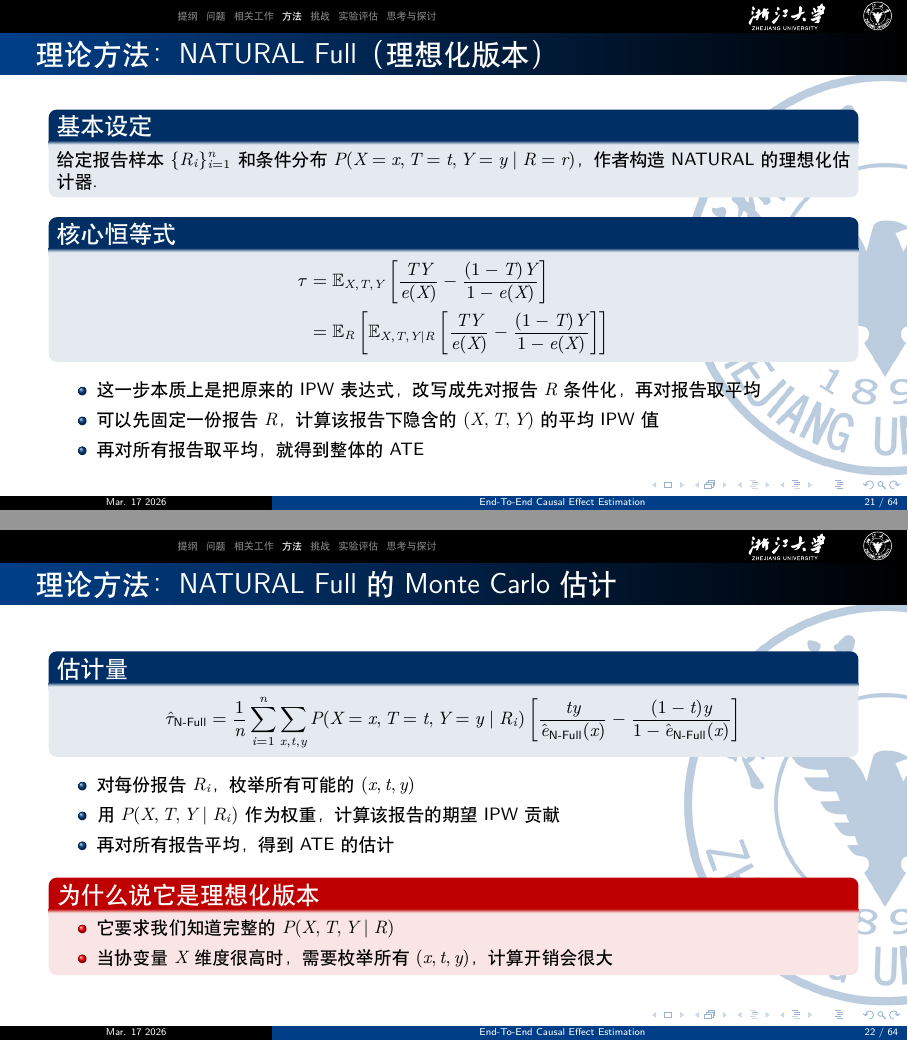
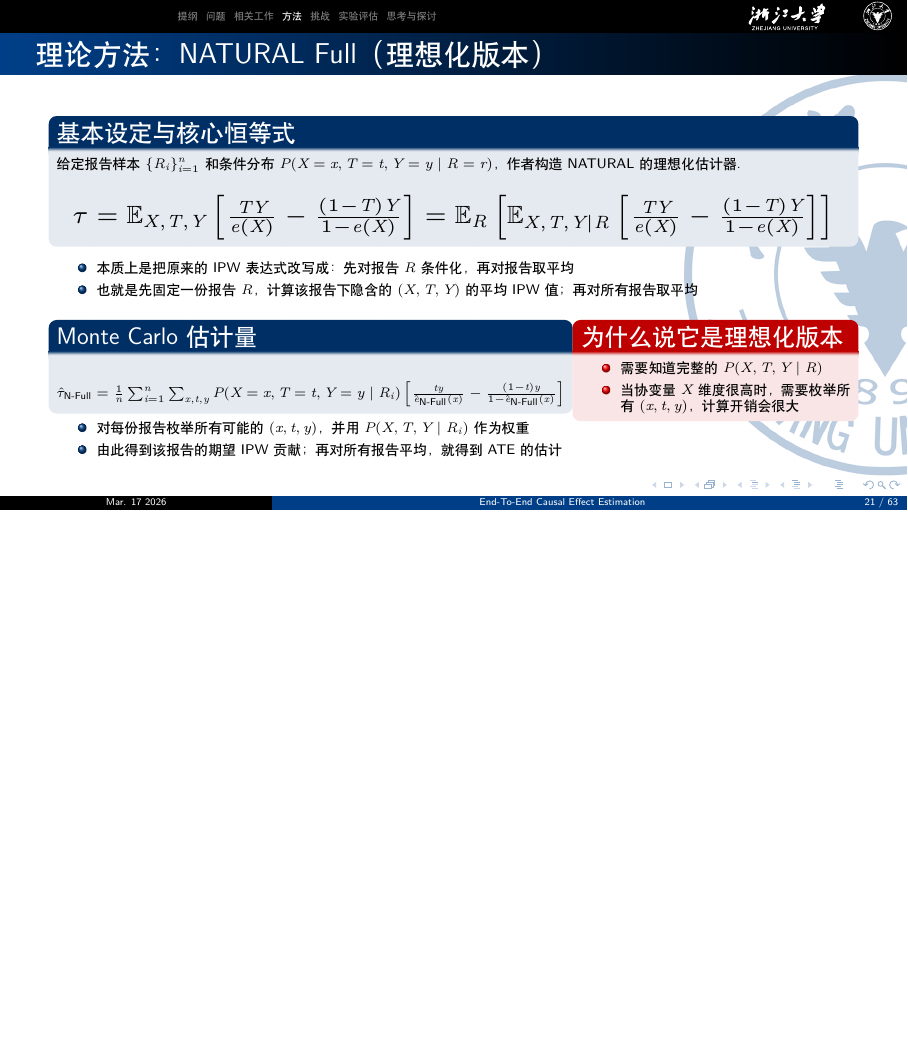
Before and after one commit to spnotold/causal-inference-ppt, LaTeX slides (main.tex): pages 21 and 22 of 64 before the commit and page 21 of 63 after it, the two joined at a grey line, the shorter picture padded with empty space. Compiled offline with XeLaTeX.

Commit message:
将NATURAL Full缩为一页

```diff
--- a/main.tex
+++ b/main.tex
@@ -452,34 +452,30 @@
 
 \begin{frame}
 	\frametitle{理论方法：NATURAL Full（理想化版本）}
-	\small
-	\begin{block}{基本设定}
+	\scriptsize
+	\begin{block}{基本设定与核心恒等式}
 		给定报告样本 $\{R_i\}_{i=1}^n$ 和条件分布 $P(X=x,T=t,Y=y \mid R=r)$，
 		作者构造 NATURAL 的理想化估计器。
-	\end{block}
-
-	\begin{block}{核心恒等式}
 		\[
-		\begin{aligned}
+		\resizebox{0.96\textwidth}{!}{$
 		\tau
-		&= \mathbb{E}_{X,T,Y}\left[\frac{TY}{e(X)}-\frac{(1-T)Y}{1-e(X)}\right] \\
-		&= \mathbb{E}_R\left[\mathbb{E}_{X,T,Y \mid R}\left[\frac{TY}{e(X)}-\frac{(1-T)Y}{1-e(X)}\right]\right]
-		\end{aligned}
+		= \mathbb{E}_{X,T,Y}\left[\frac{TY}{e(X)}-\frac{(1-T)Y}{1-e(X)}\right]
+		= \mathbb{E}_R\left[\mathbb{E}_{X,T,Y \mid R}\left[\frac{TY}{e(X)}-\frac{(1-T)Y}{1-e(X)}\right]\right]
+		$}
 		\]
 	\end{block}
 
 	\begin{itemize}
-		\item 这一步本质上是把原来的 IPW 表达式，改写成先对报告 $R$ 条件化，再对报告取平均
-		\item 可以先固定一份报告 $R$，计算该报告下隐含的 $(X,T,Y)$ 的平均 IPW 值
-		\item 再对所有报告取平均，就得到整体的 ATE
+		\item 本质上是把原来的 IPW 表达式改写成：先对报告 $R$ 条件化，再对报告取平均
+		\item 也就是先固定一份报告 $R$，计算该报告下隐含的 $(X,T,Y)$ 的平均 IPW 值；再对所有报告取平均
 	\end{itemize}
-\end{frame}
 
-\begin{frame}
-	\frametitle{理论方法：NATURAL Full 的 Monte Carlo 估计}
-	\small
-	\begin{block}{估计量}
+	\vspace{-0.3em}
+	\begin{columns}[T,onlytextwidth]
+		\begin{column}{0.64\textwidth}
+			\begin{block}{Monte Carlo 估计量}
 				\[
+				\resizebox{\textwidth}{!}{$
 				\hat{\tau}_{\text{N-Full}}
 				=
 				\frac{1}{n}\sum_{i=1}^{n}\sum_{x,t,y}
@@ -489,21 +485,25 @@
 				-
 				\frac{(1-t)y}{1-\hat{e}_{\text{N-Full}}(x)}
 				\right]
+				$}
 				\]
 			\end{block}
 
+			\vspace{-0.5em}
 			\begin{itemize}
-		\item 对每份报告 $R_i$，枚举所有可能的 $(x,t,y)$
-		\item 用 $P(X,T,Y \mid R_i)$ 作为权重，计算该报告的期望 IPW 贡献
-		\item 再对所有报告平均，得到 ATE 的估计
+				\item 对每份报告枚举所有可能的 $(x,t,y)$，并用 $P(X,T,Y \mid R_i)$ 作为权重
+				\item 由此得到该报告的期望 IPW 贡献；再对所有报告平均，就得到 ATE 的估计
 			\end{itemize}
-
+		\end{column}
+		\begin{column}{0.34\textwidth}
 			\begin{alertblock}{为什么说它是理想化版本}
 				\begin{itemize}
-			\item 它要求我们知道完整的 $P(X,T,Y \mid R)$
+					\item 需要知道完整的 $P(X,T,Y \mid R)$
 					\item 当协变量 $X$ 维度很高时，需要枚举所有 $(x,t,y)$，计算开销会很大
 				\end{itemize}
 			\end{alertblock}
+		\end{column}
+	\end{columns}
 \end{frame}
 
 \begin{frame}
```
Lines whose indentation alone changed are shown as unchanged.
